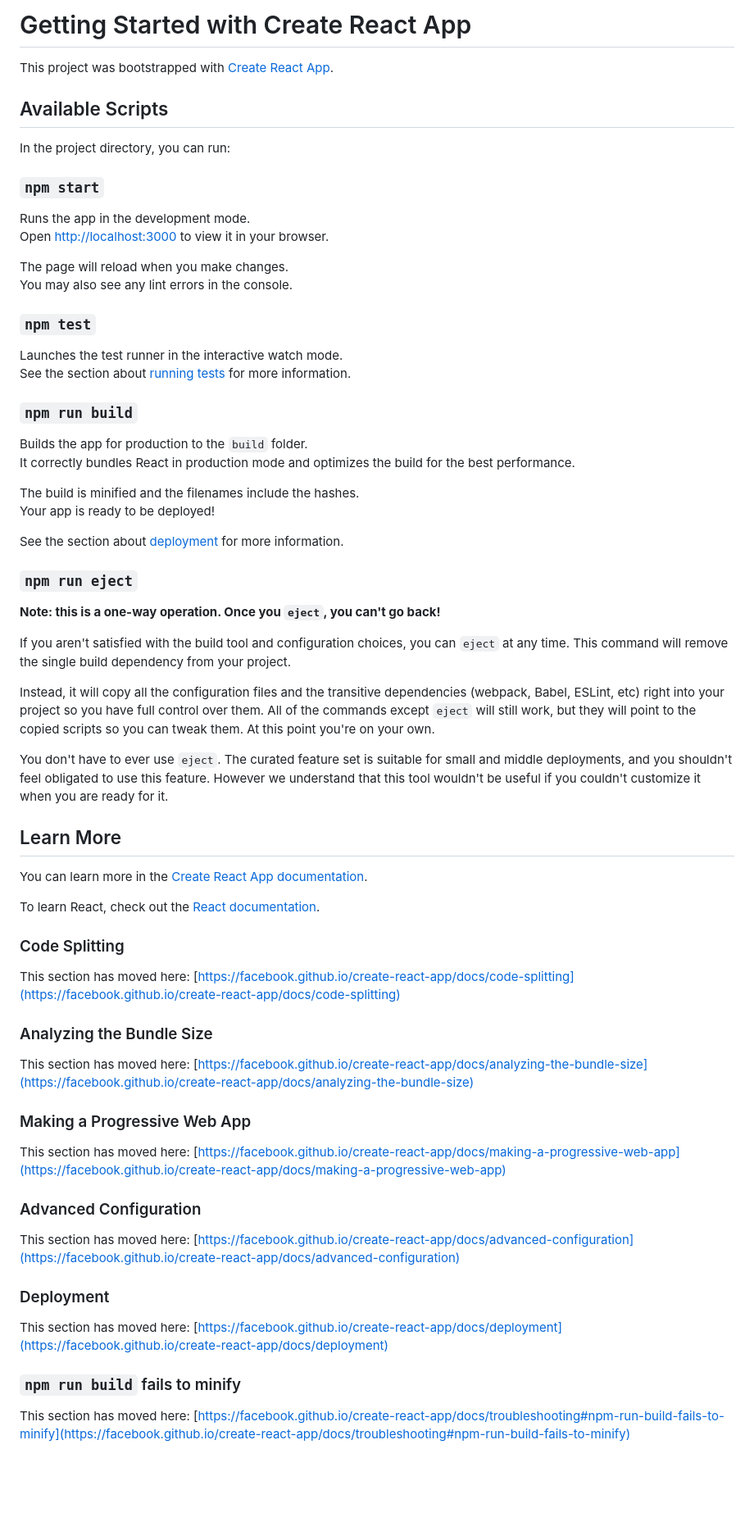
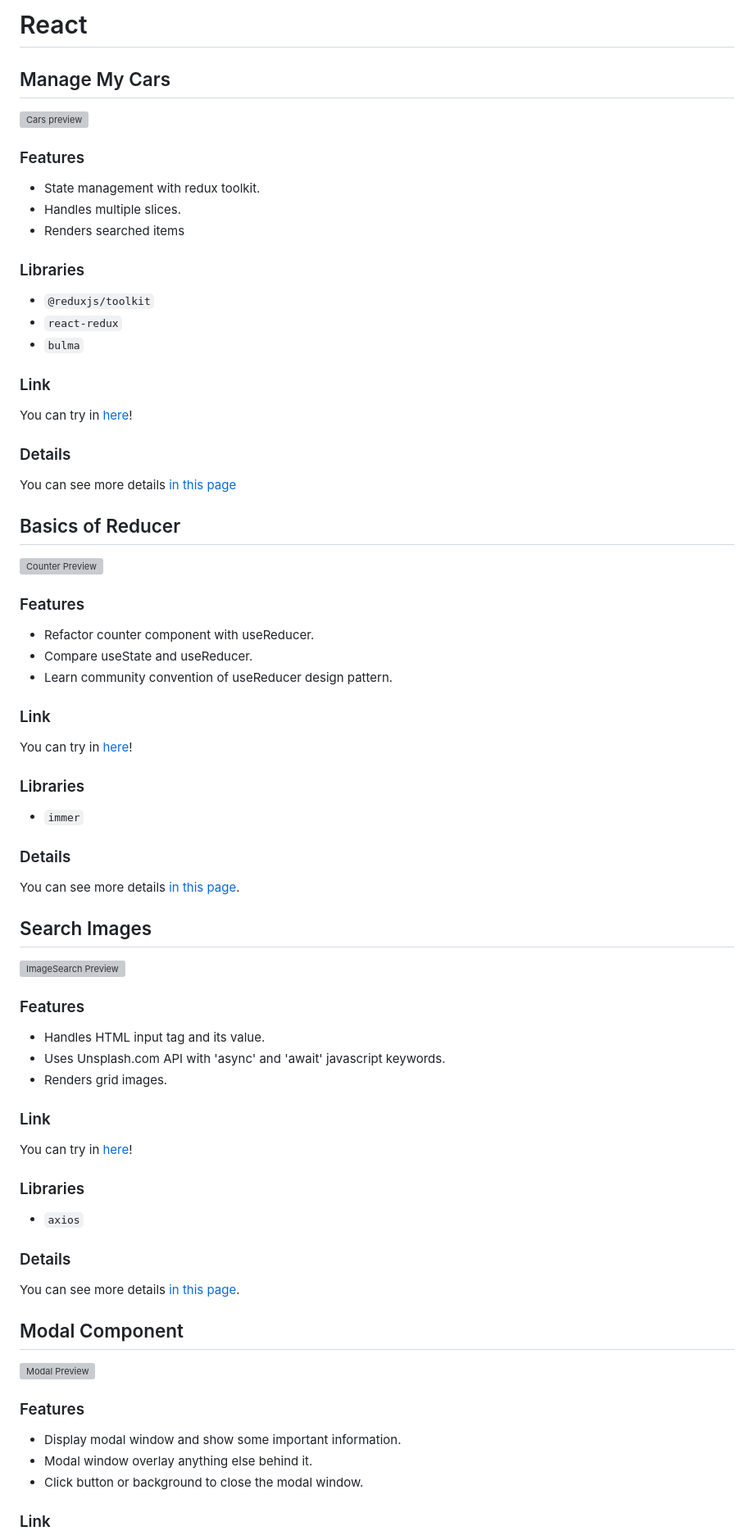
Before and after one commit to riverlike14/development-study, a Markdown page: README.md, the part around the change printed below. Shown: that part at 82% size. Rendered like a GitHub page; blank space fills up the shorter version; grey boxes are pictures that could not be loaded.

```diff
--- a/README.md
+++ b/README.md
@@ -1,70 +1,85 @@
-# Getting Started with Create React App
+# React
 
-This project was bootstrapped with [Create React App](https://github.com/facebook/create-react-app).
+## Manage My Cars
 
-## Available Scripts
+![Cars preview](https://imgur.com/70DHFAP.png)
 
-In the project directory, you can run:
+### Features
 
-### `npm start`
+- State management with redux toolkit.
+- Handles multiple slices.
+- Renders searched items
 
-Runs the app in the development mode.\
-Open [http://localhost:3000](http://localhost:3000) to view it in your browser.
+### Libraries
 
-The page will reload when you make changes.\
-You may also see any lint errors in the console.
+- `@reduxjs/toolkit`
+- `react-redux`
+- `bulma`
 
-### `npm test`
+### Link
 
-Launches the test runner in the interactive watch mode.\
-See the section about [running tests](https://facebook.github.io/create-react-app/docs/running-tests) for more information.
+You can try in [here](http://my-react-project.site/Cars)!
 
-### `npm run build`
+### Details
 
-Builds the app for production to the `build` folder.\
-It correctly bundles React in production mode and optimizes the build for the best performance.
+You can see more details [in this page](https://riverlike14.github.io/computer/web-development/react/Managing-My-Cars-with-Redux-Toolkit/)
 
-The build is minified and the filenames include the hashes.\
-Your app is ready to be deployed!
 
-See the section about [deployment](https://facebook.github.io/create-react-app/docs/deployment) for more information.
+## Basics of Reducer
 
-### `npm run eject`
+![Counter Preview](https://imgur.com/mhRo4AG.png)
 
-**Note: this is a one-way operation. Once you `eject`, you can't go back!**
+### Features
 
-If you aren't satisfied with the build tool and configuration choices, you can `eject` at any time. This command will remove the single build dependency from your project.
+- Refactor counter component with useReducer.
+- Compare useState and useReducer.
+- Learn community convention of useReducer design pattern.
 
-Instead, it will copy all the configuration files and the transitive dependencies (webpack, Babel, ESLint, etc) right into your project so you have full control over them. All of the commands except `eject` will still work, but they will point to the copied scripts so you can tweak them. At this point you're on your own.
+### Link
 
-You don't have to ever use `eject`. The curated feature set is suitable for small and middle deployments, and you shouldn't feel obligated to use this feature. However we understand that this tool wouldn't be useful if you couldn't customize it when you are ready for it.
+You can try in [here](http://my-react-project.site/CustomRouter/Counter)!
 
-## Learn More
+### Libraries
 
-You can learn more in the [Create React App documentation](https://facebook.github.io/create-react-app/docs/getting-started).
+- `immer`
 
-To learn React, check out the [React documentation](https://reactjs.org/).
+### Details
 
-### Code Splitting
+You can see more details [in this page](https://riverlike14.github.io/computer/web-development/react/Basics-of-Reducers/).
 
-This section has moved here: [https://facebook.github.io/create-react-app/docs/code-splitting](https://facebook.github.io/create-react-app/docs/code-splitting)
 
-### Analyzing the Bundle Size
+## Search Images
 
-This section has moved here: [https://facebook.github.io/create-react-app/docs/analyzing-the-bundle-size](https://facebook.github.io/create-react-app/docs/analyzing-the-bundle-size)
+![ImageSearch Preview](https://imgur.com/keWxWCl.png)
 
-### Making a Progressive Web App
+### Features
 
-This section has moved here: [https://facebook.github.io/create-react-app/docs/making-a-progressive-web-app](https://facebook.github.io/create-react-app/docs/making-a-progressive-web-app)
+- Handles HTML input tag and its value.
+- Uses Unsplash.com API with 'async' and 'await' javascript keywords.
+- Renders grid images.
 
-### Advanced Configuration
+### Link
 
-This section has moved here: [https://facebook.github.io/create-react-app/docs/advanced-configuration](https://facebook.github.io/create-react-app/docs/advanced-configuration)
+You can try in [here](http://my-react-project.site/ImageSearch)!
 
-### Deployment
+### Libraries
 
-This section has moved here: [https://facebook.github.io/create-react-app/docs/deployment](https://facebook.github.io/create-react-app/docs/deployment)
+- `axios`
 
-### `npm run build` fails to minify
+### Details
 
-This section has moved here: [https://facebook.github.io/create-react-app/docs/troubleshooting#npm-run-build-fails-to-minify](https://facebook.github.io/create-react-app/docs/troubleshooting#npm-run-build-fails-to-minify)
+You can see more details [in this page](https://riverlike14.github.io/computer/web-development/react/Using-an-API-with-React/).
+
+
+## Modal Component
+
+![Modal Preview](https://imgur.com/TndJ5NM.png)
+
+### Features
+
+- Display modal window and show some important information.
+- Modal window overlay anything else behind it.
+- Click button or background to close the modal window.
+
+### Link
+
```
Also changed, not shown: other parts of README.md (+108 -0 lines).
